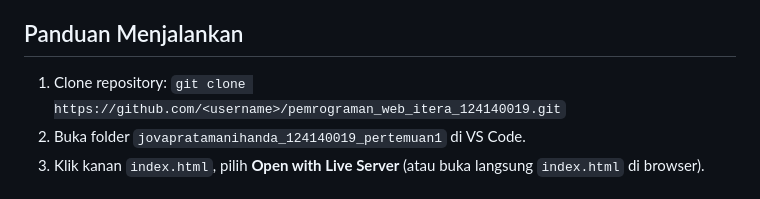
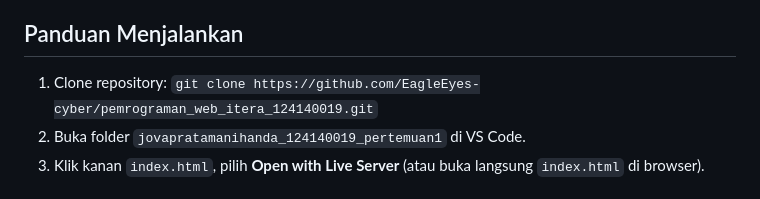
Before and after one commit to EagleEyes-cyber/pemrograman_web_itera_124140019, a Markdown page: jovapratamanihanda_124140019_pertemuan1/README.md, the part around the change. Rendered like a GitHub page.

```diff
--- a/jovapratamanihanda_124140019_pertemuan1/README.md
+++ b/jovapratamanihanda_124140019_pertemuan1/README.md
@@ -9,7 +9,7 @@
 Mini POS adalah aplikasi web kasir untuk kantin atau toko kampus. Kasir memasukkan barang belanjaan, aplikasi menghitung subtotal, total, diskon, dan kembalian secara otomatis. Isi keranjang disimpan di `localStorage` sehingga tidak hilang saat halaman di-refresh. Aplikasi ini menggabungkan tiga kompetensi praktikum: validasi form, kalkulator otomatis, dan manajemen keranjang berbasis localStorage.
 
 ## Panduan Menjalankan
-1. Clone repository: `git clone https://github.com/<username>/pemrograman_web_itera_124140019.git`
+1. Clone repository: `git clone https://github.com/EagleEyes-cyber/pemrograman_web_itera_124140019.git`
 2. Buka folder `jovapratamanihanda_124140019_pertemuan1` di VS Code.
 3. Klik kanan `index.html`, pilih **Open with Live Server** (atau buka langsung `index.html` di browser).
 
```
